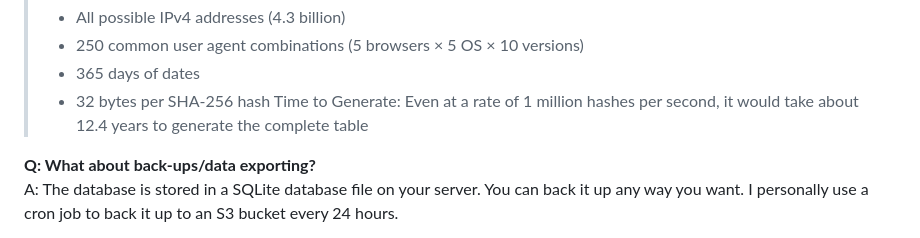
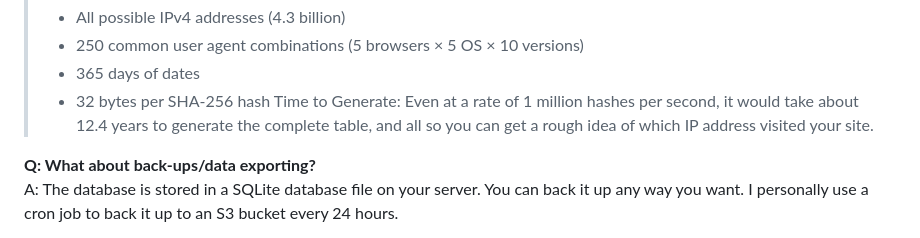
Before and after one commit to teatwig/bearlytics, a Markdown page: README.md, the part around the change. Rendered like a GitHub page.

Commit message:
update: conclusion

```diff
--- a/README.md
+++ b/README.md
@@ -124,7 +124,7 @@ A: User privacy is protected by not storing any personal identifiable informatio
 > - 365 days of dates
 > - 32 bytes per SHA-256 hash
 > Time to Generate:
-> Even at a rate of 1 million hashes per second, it would take about 12.4 years to generate the complete table
+> Even at a rate of 1 million hashes per second, it would take about 12.4 years to generate the complete table, and all so you can get a rough idea of which IP address visited your site.
 
 **Q: What about back-ups/data exporting?**
 A: The database is stored in a SQLite database file on your server. You can back it up any way you want. I personally use a cron job to back it up to an S3 bucket every 24 hours.
```
